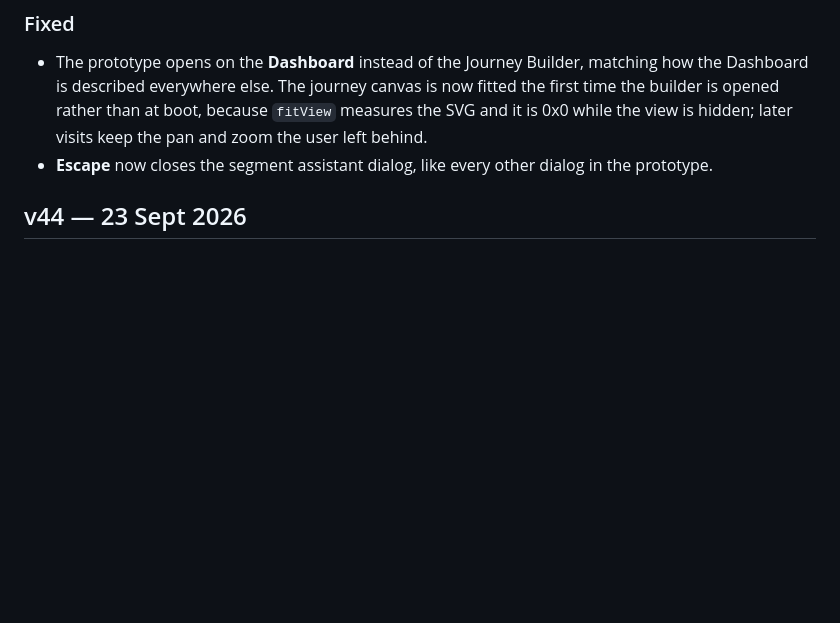
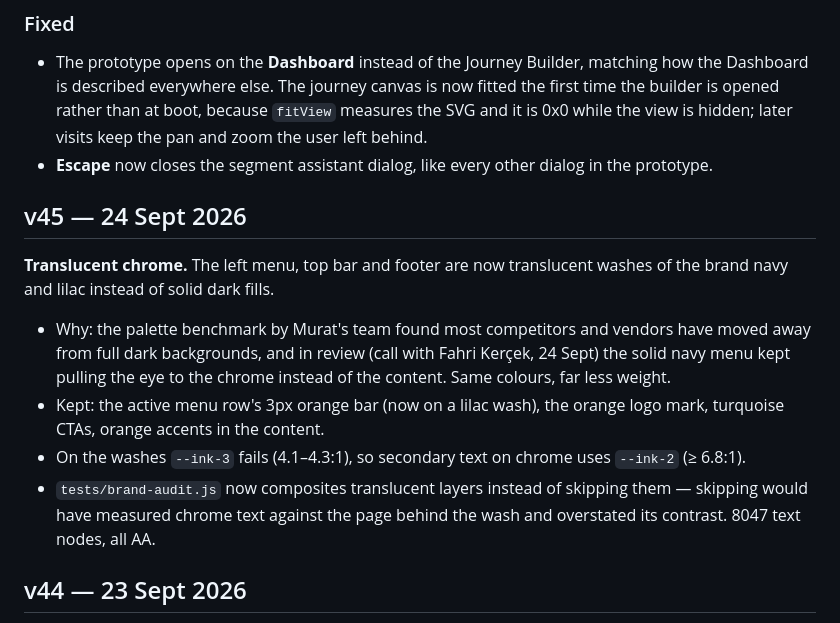
Before and after one commit to nevalreisoglu/CM-New-UI-UX, a Markdown page: CHANGELOG.md, the part around the change. GitHub-like rendering; blank space fills up the shorter version.

```diff
--- a/CHANGELOG.md
+++ b/CHANGELOG.md
@@ -10,6 +10,13 @@ Version numbers follow the published artifact versions.
 ### Fixed
 - The prototype opens on the **Dashboard** instead of the Journey Builder, matching how the Dashboard is described everywhere else. The journey canvas is now fitted the first time the builder is opened rather than at boot, because `fitView` measures the SVG and it is 0x0 while the view is hidden; later visits keep the pan and zoom the user left behind.
 - **Escape** now closes the segment assistant dialog, like every other dialog in the prototype.
+
+## v45 — 24 Sept 2026
+**Translucent chrome.** The left menu, top bar and footer are now translucent washes of the brand navy and lilac instead of solid dark fills.
+- Why: the palette benchmark by Murat's team found most competitors and vendors have moved away from full dark backgrounds, and in review (call with Fahri Kerçek, 24 Sept) the solid navy menu kept pulling the eye to the chrome instead of the content. Same colours, far less weight.
+- Kept: the active menu row's 3px orange bar (now on a lilac wash), the orange logo mark, turquoise CTAs, orange accents in the content.
+- On the washes `--ink-3` fails (4.1–4.3:1), so secondary text on chrome uses `--ink-2` (≥ 6.8:1).
+- `tests/brand-audit.js` now composites translucent layers instead of skipping them — skipping would have measured chrome text against the page behind the wash and overstated its contrast. 8047 text nodes, all AA.
 
 ## v44 — 23 Sept 2026
 **Etiya brand kit applied.** A visual re-skin through the CSS custom properties: no layout, wording, flow or behaviour changed.
```
Also changed, not shown: README.md (+1 -1 lines), docs/brand.md (+29 -12 lines).
